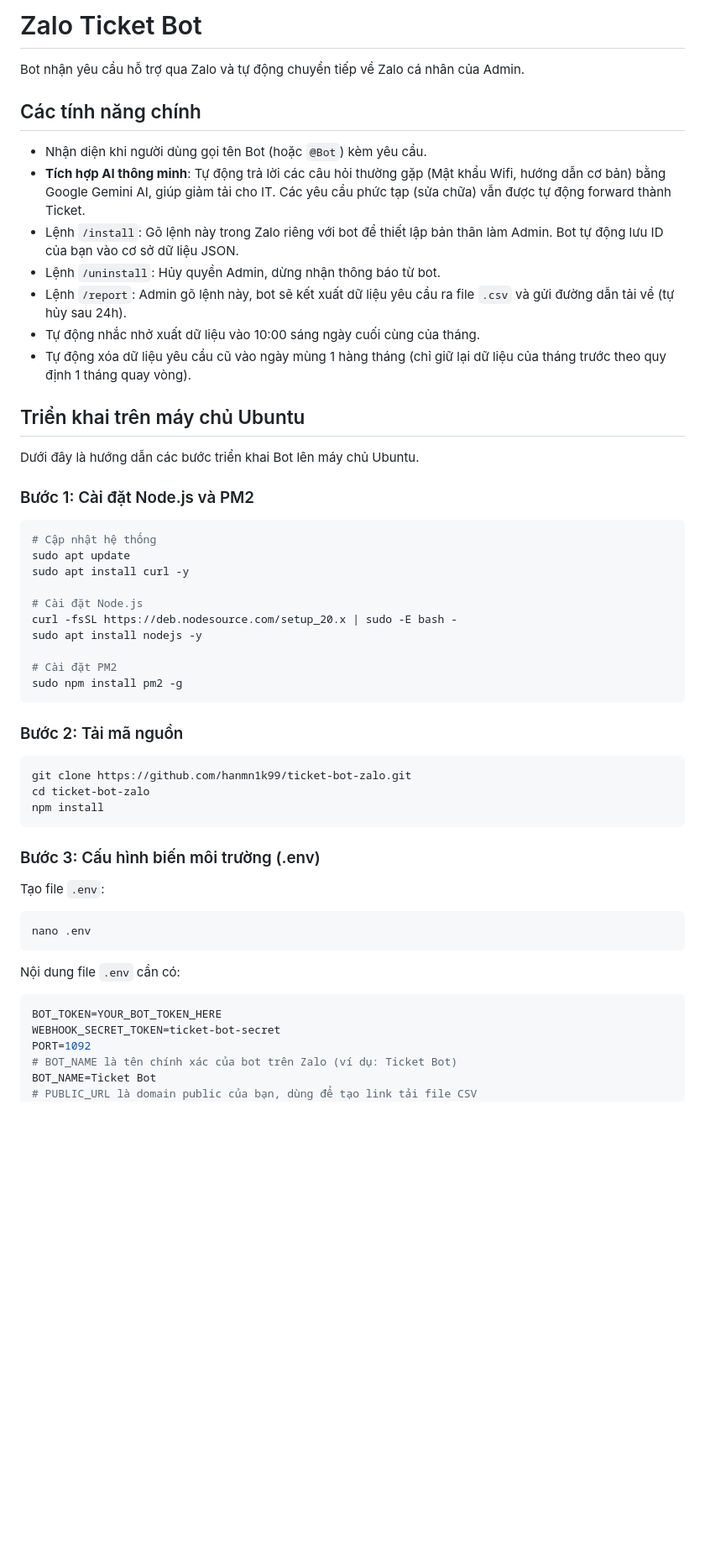
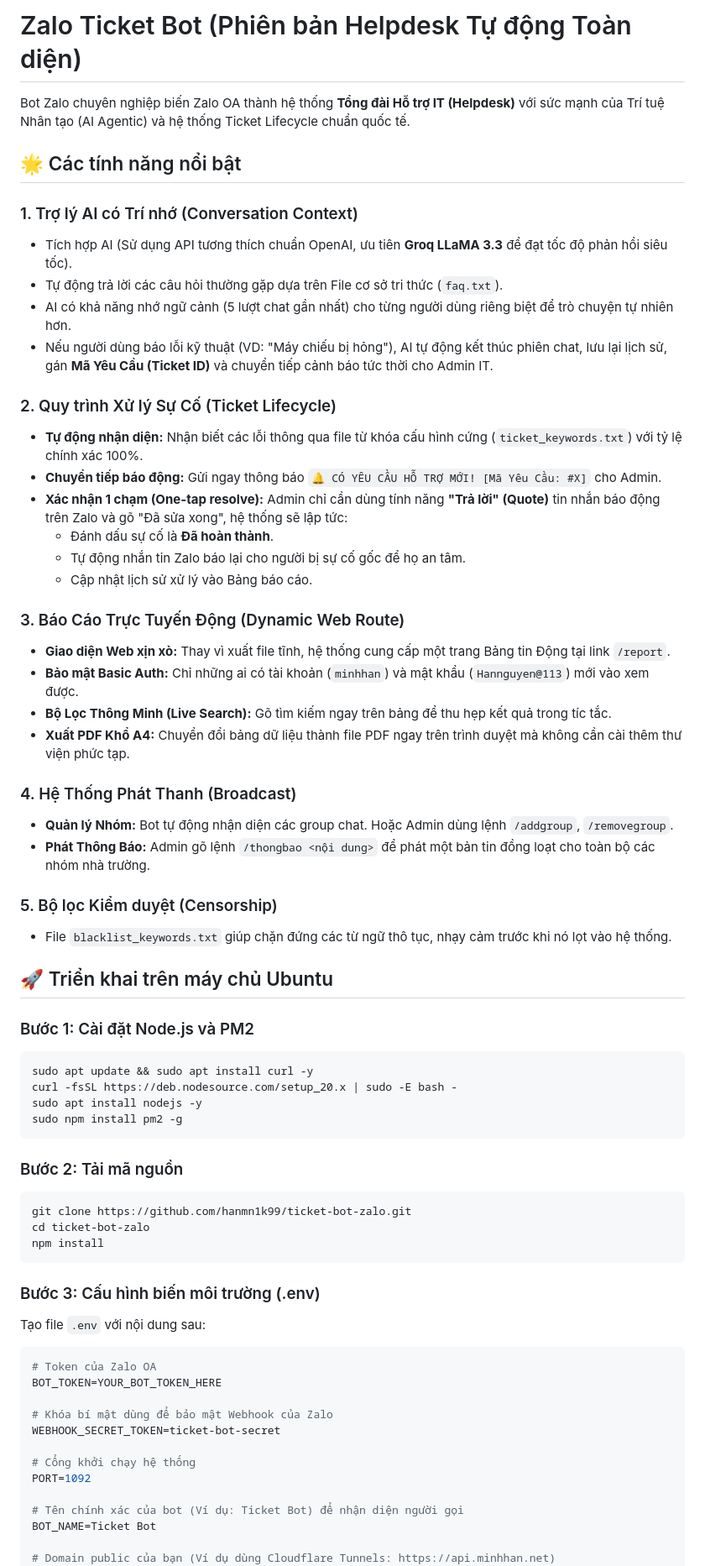
Before and after one commit to hanmn1k99/ticket-bot-zalo, a Markdown page: README.md, the part around one of its changes. Shown at 84% size. Drawn GitHub-style; blank space fills up the shorter version.

Commit message:
docs: comprehensively update README with all the latest features including Ticket Lifecycle, Dynamic Web Report, Auto Broadcast, and AI Context Memory

````diff
--- a/README.md
+++ b/README.md
@@ -1,38 +1,47 @@
-# Zalo Ticket Bot
+# Zalo Ticket Bot (Phiên bản Helpdesk Tự động Toàn diện)
 
-Bot nhận yêu cầu hỗ trợ qua Zalo và tự động chuyển tiếp về Zalo cá nhân của Admin.
+Bot Zalo chuyên nghiệp biến Zalo OA thành hệ thống **Tổng đài Hỗ trợ IT (Helpdesk)** với sức mạnh của Trí tuệ Nhân tạo (AI Agentic) và hệ thống Ticket Lifecycle chuẩn quốc tế.
 
-## Các tính năng chính
+## 🌟 Các tính năng nổi bật
 
-- Nhận diện khi người dùng gọi tên Bot (hoặc `@Bot`) kèm yêu cầu.
-- **Tích hợp AI thông minh**: Tự động trả lời các câu hỏi thường gặp (Mật khẩu Wifi, hướng dẫn cơ bản) bằng Google Gemini AI, giúp giảm tải cho IT. Các yêu cầu phức tạp (sửa chữa) vẫn được tự động forward thành Ticket.
-- Lệnh `/install`: Gõ lệnh này trong Zalo riêng với bot để thiết lập bản thân làm Admin. Bot tự động lưu ID của bạn vào cơ sở dữ liệu JSON.
-- Lệnh `/uninstall`: Hủy quyền Admin, dừng nhận thông báo từ bot.
-- Lệnh `/report`: Admin gõ lệnh này, bot sẽ kết xuất dữ liệu yêu cầu ra file `.csv` và gửi đường dẫn tải về (tự hủy sau 24h).
-- Tự động nhắc nhở xuất dữ liệu vào 10:00 sáng ngày cuối cùng của tháng.
-- Tự động xóa dữ liệu yêu cầu cũ vào ngày mùng 1 hàng tháng (chỉ giữ lại dữ liệu của tháng trước theo quy định 1 tháng quay vòng).
+### 1. Trợ lý AI có Trí nhớ (Conversation Context)
+- Tích hợp AI (Sử dụng API tương thích chuẩn OpenAI, ưu tiên **Groq LLaMA 3.3** để đạt tốc độ phản hồi siêu tốc).
+- Tự động trả lời các câu hỏi thường gặp dựa trên File cơ sở tri thức (`faq.txt`).
+- AI có khả năng nhớ ngữ cảnh (5 lượt chat gần nhất) cho từng người dùng riêng biệt để trò chuyện tự nhiên hơn.
+- Nếu người dùng báo lỗi kỹ thuật (VD: "Máy chiếu bị hỏng"), AI tự động kết thúc phiên chat, lưu lại lịch sử, gán **Mã Yêu Cầu (Ticket ID)** và chuyển tiếp cảnh báo tức thời cho Admin IT.
 
-## Triển khai trên máy chủ Ubuntu
+### 2. Quy trình Xử lý Sự Cố (Ticket Lifecycle)
+- **Tự động nhận diện:** Nhận biết các lỗi thông qua file từ khóa cấu hình cứng (`ticket_keywords.txt`) với tỷ lệ chính xác 100%.
+- **Chuyển tiếp báo động:** Gửi ngay thông báo `🔔 CÓ YÊU CẦU HỖ TRỢ MỚI! [Mã Yêu Cầu: #X]` cho Admin.
+- **Xác nhận 1 chạm (One-tap resolve):** Admin chỉ cần dùng tính năng **"Trả lời" (Quote)** tin nhắn báo động trên Zalo và gõ "Đã sửa xong", hệ thống sẽ lập tức:
+  - Đánh dấu sự cố là **Đã hoàn thành**.
+  - Tự động nhắn tin Zalo báo lại cho người bị sự cố gốc để họ an tâm.
+  - Cập nhật lịch sử xử lý vào Bảng báo cáo.
 
-Dưới đây là hướng dẫn các bước triển khai Bot lên máy chủ Ubuntu.
+### 3. Báo Cáo Trực Tuyến Động (Dynamic Web Route)
+- **Giao diện Web xịn xò:** Thay vì xuất file tĩnh, hệ thống cung cấp một trang Bảng tin Động tại link `/report`.
+- **Bảo mật Basic Auth:** Chỉ những ai có tài khoản (`minhhan`) và mật khẩu (`Hannguyen@113`) mới vào xem được.
+- **Bộ Lọc Thông Minh (Live Search):** Gõ tìm kiếm ngay trên bảng để thu hẹp kết quả trong tíc tắc.
+- **Xuất PDF Khổ A4:** Chuyển đổi bảng dữ liệu thành file PDF ngay trên trình duyệt mà không cần cài thêm thư viện phức tạp.
+
+### 4. Hệ Thống Phát Thanh (Broadcast)
+- **Quản lý Nhóm:** Bot tự động nhận diện các group chat. Hoặc Admin dùng lệnh `/addgroup`, `/removegroup`.
+- **Phát Thông Báo:** Admin gõ lệnh `/thongbao <nội dung>` để phát một bản tin đồng loạt cho toàn bộ các nhóm nhà trường.
+
+### 5. Bộ lọc Kiểm duyệt (Censorship)
+- File `blacklist_keywords.txt` giúp chặn đứng các từ ngữ thô tục, nhạy cảm trước khi nó lọt vào hệ thống.
+
+## 🚀 Triển khai trên máy chủ Ubuntu
 
 ### Bước 1: Cài đặt Node.js và PM2
-
 ```bash
-# Cập nhật hệ thống
-sudo apt update
-sudo apt install curl -y
-
-# Cài đặt Node.js
+sudo apt update && sudo apt install curl -y
 curl -fsSL https://deb.nodesource.com/setup_20.x | sudo -E bash -
 sudo apt install nodejs -y
-
-# Cài đặt PM2
 sudo npm install pm2 -g
 ```
 
 ### Bước 2: Tải mã nguồn
-
 ```bash
 git clone https://github.com/hanmn1k99/ticket-bot-zalo.git
 cd ticket-bot-zalo
@@ -40,18 +49,19 @@ npm install
 ```
 
 ### Bước 3: Cấu hình biến môi trường (.env)
+Tạo file `.env` với nội dung sau:
+```env
+# Token của Zalo OA
+BOT_TOKEN=YOUR_BOT_TOKEN_HERE
 
-Tạo file `.env`:
-```bash
-nano .env
-```
+# Khóa bí mật dùng để bảo mật Webhook của Zalo
+WEBHOOK_SECRET_TOKEN=ticket-bot-secret
 
-Nội dung file `.env` cần có:
-```env
-BOT_TOKEN=YOUR_BOT_TOKEN_HERE
-WEBHOOK_SECRET_TOKEN=ticket-bot-secret
+# Cổng khởi chạy hệ thống
 PORT=1092
-# BOT_NAME là tên chính xác của bot trên Zalo (ví dụ: Ticket Bot)
+
+# Tên chính xác của bot (Ví dụ: Ticket Bot) để nhận diện người gọi
 BOT_NAME=Ticket Bot
-# PUBLIC_URL là domain public của bạn, dùng để tạo link tải file CSV
+
+# Domain public của bạn (Ví dụ dùng Cloudflare Tunnels: https://api.minhhan.net)
 PUBLIC_URL=https://my-domain.com
````
Also changed, not shown: other parts of README.md (+13 -19 lines).
